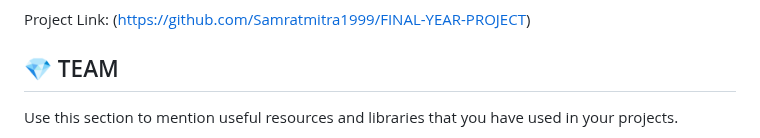
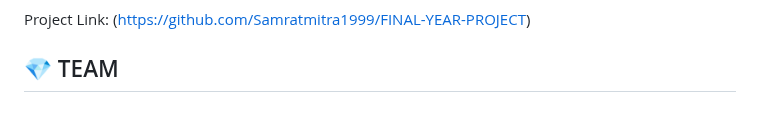
Before and after one commit to Samratmitra1999/FINAL-YEAR-PROJECT, a Markdown page: README.md, the part around one of its changes. GitHub-like rendering; blank space fills up the shorter version.

```diff
--- a/README.md
+++ b/README.md
@@ -418,5 +418,4 @@ Project Link: (https://github.com/Samratmitra1999/FINAL-YEAR-PROJECT)
 <!-- TEAM -->
 ## :gem: TEAM
 
-Use this section to mention useful resources and libraries that you have used in your projects.
 
```
Also changed, not shown: other parts of README.md (+13 -4 lines).
